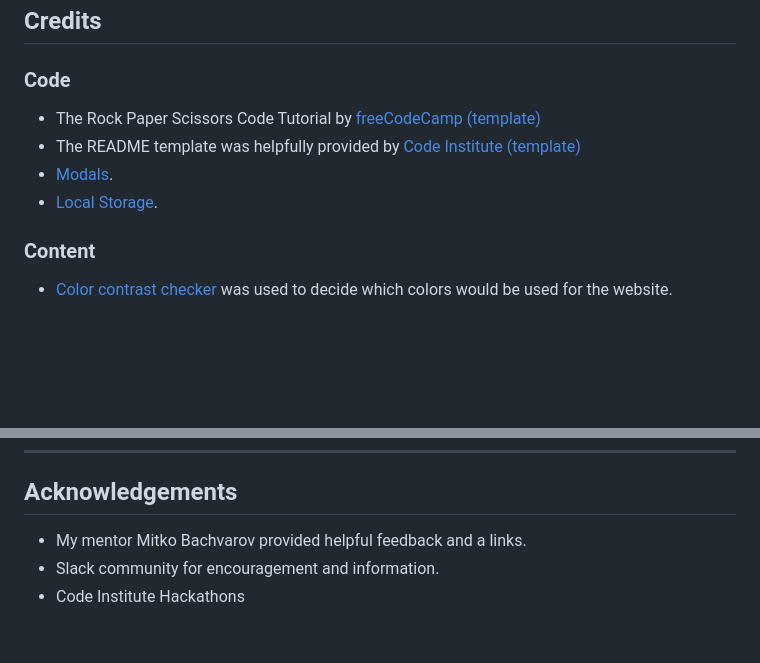
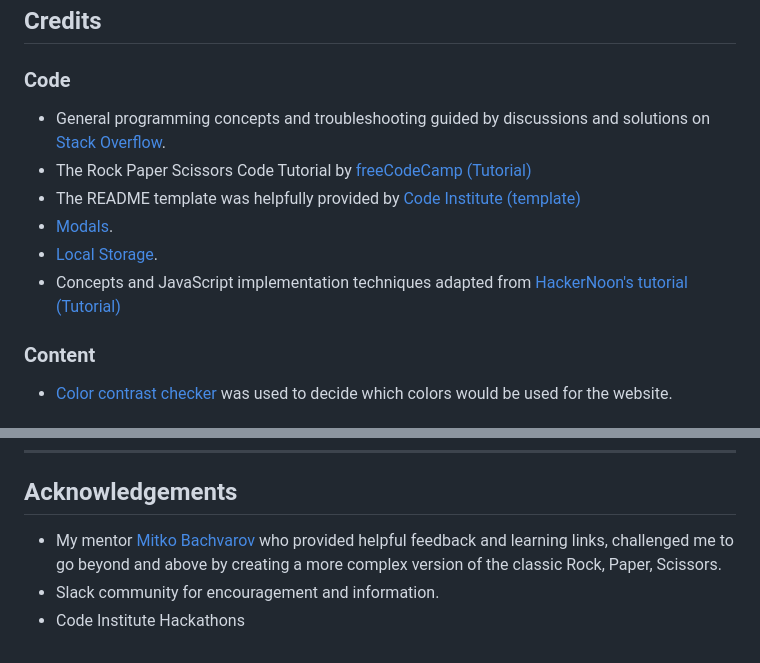
Before and after one commit to YakivBrychuk/Spock-Lizard-Scissors-Paper-Rock---P2, a Markdown page: README.md, 2 parts joined by grey strips. GitHub-like rendering; blank space fills up the shorter version.

Commit message:
feat: completing Readme.md

```diff
--- a/README.md
+++ b/README.md
@@ -227,11 +227,12 @@ By forking the repository, we make a copy of the original repository on our GitH
 ## Credits
 
 ### Code
- * The Rock Paper Scissors Code Tutorial by [freeCodeCamp (template)](https://www.youtube.com/watch?v=jaVNP3nIAv0)
+ * General programming concepts and troubleshooting guided by discussions and solutions on [Stack Overflow](https://stackoverflow.com).
+ * The Rock Paper Scissors Code Tutorial by [freeCodeCamp (Tutorial)](https://www.youtube.com/watch?v=jaVNP3nIAv0)
  * The README template was helpfully provided by [Code Institute (template)](https://github.com/Code-Institute-Solutions/SampleREADME)
  * [Modals](https://www.w3schools.com/howto/howto_css_modals.asp).
  * [Local Storage](https://developer.mozilla.org/en-US/docs/Web/API/Window/localStorage).
-
+ * Concepts and JavaScript implementation techniques adapted from  [HackerNoon's tutorial (Tutorial)](https://hackernoon.com/how-to-create-rock-paper-scissors-spock-lizard-in-javascript-991k36hy)
 ### Content
 
  * [Color contrast checker](https://coolors.co/contrast-checker/112a46-acc8e5) was used to decide which colors would be used for the website.
@@ -247,6 +248,6 @@ By forking the repository, we make a copy of the original repository on our GitH
 
 ## Acknowledgements
 
- * My mentor Mitko Bachvarov provided helpful feedback and a links.
+ * My mentor [Mitko Bachvarov](https://www.linkedin.com/in/mitko-bachvarov-40b50776/) who provided helpful feedback and learning links, challenged me to go beyond and above by creating a more complex version of the classic Rock, Paper, Scissors.
  * Slack community for encouragement and information.
  * Code Institute Hackathons
```
